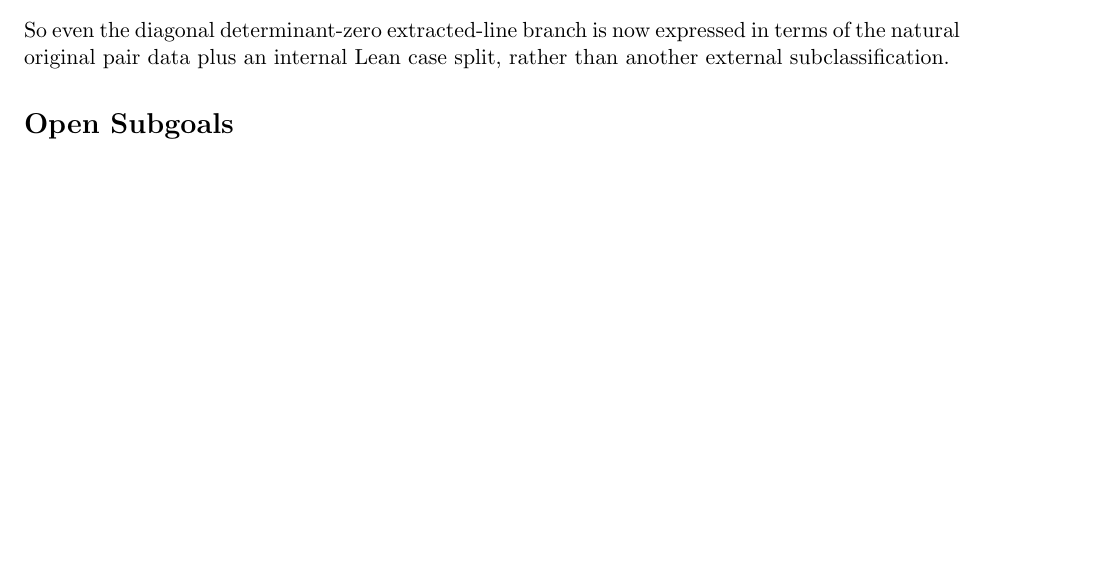
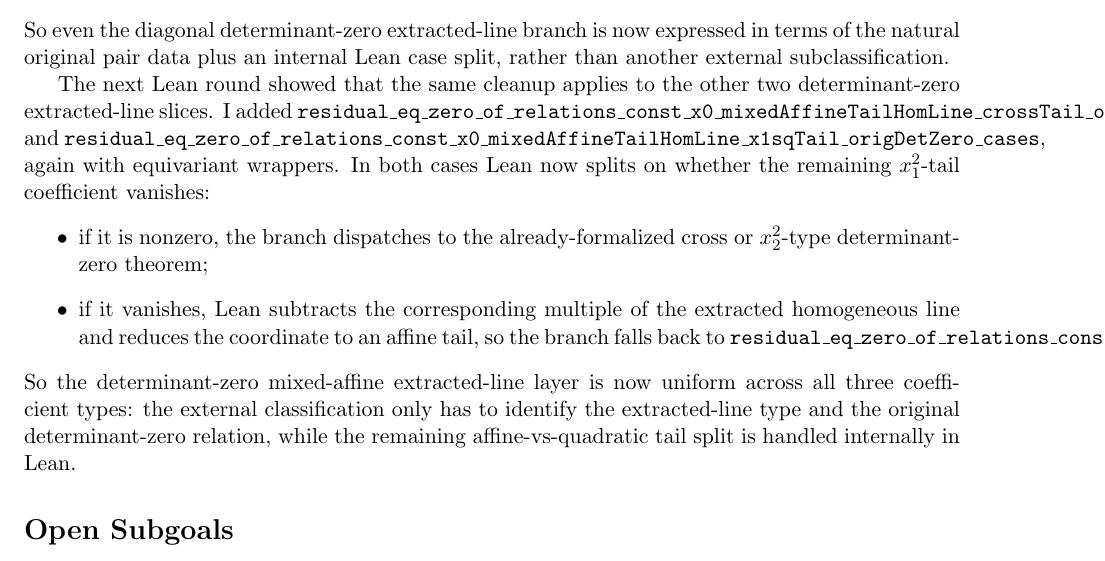
Before and after one commit to yuanchenyang/nonconvex_sos_landscape, a LaTeX document (writeup/exploration_log.tex): part of page 21 of 21, cut so that both start at the same text, the shorter picture padded with empty space. Compiled offline with pdfLaTeX.

Commit message:
Collapse remaining det-zero extracted-line tail subcases

```diff
--- a/writeup/exploration_log.tex
+++ b/writeup/exploration_log.tex
@@ -1371,6 +1371,26 @@ So even the diagonal determinant-zero extracted-line branch is now expressed in
 terms of the natural original pair data plus an internal Lean case split,
 rather than another external subclassification.
 
+The next Lean round showed that the same cleanup applies to the other two
+determinant-zero extracted-line slices. I added
+\texttt{residual\_eq\_zero\_of\_relations\_const\_x0\_mixedAffineTailHomLine\_crossTail\_origDetZero\_cases}
+and
+\texttt{residual\_eq\_zero\_of\_relations\_const\_x0\_mixedAffineTailHomLine\_x1sqTail\_origDetZero\_cases},
+again with equivariant wrappers. In both cases Lean now splits on whether the
+remaining \(x_1^2\)-tail coefficient vanishes:
+\begin{itemize}
+\item if it is nonzero, the branch dispatches to the already-formalized cross
+or \(x_2^2\)-type determinant-zero theorem;
+\item if it vanishes, Lean subtracts the corresponding multiple of the
+extracted homogeneous line and reduces the coordinate to an affine tail, so the
+branch falls back to
+\texttt{residual\_eq\_zero\_of\_relations\_const\_x0\_affineTail}.
+\end{itemize}
+So the determinant-zero mixed-affine extracted-line layer is now uniform across
+all three coefficient types: the external classification only has to identify
+the extracted-line type and the original determinant-zero relation, while the
+remaining affine-vs-quadratic tail split is handled internally in Lean.
+
 \section*{Open Subgoals}
 \begin{itemize}
 \item Finish the constant-containing $\dim = 2$ classification on the dual
```
Also changed, not shown: writeup/blueprint.tex (+17 -0 lines), 1 other file.
